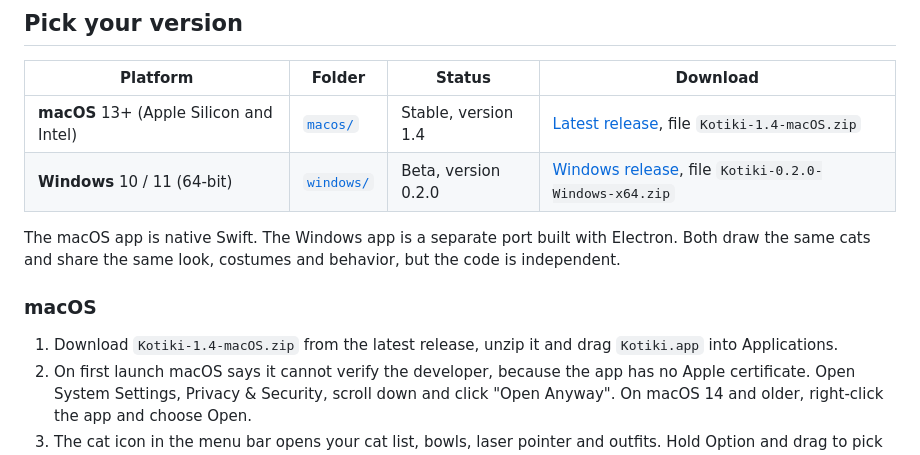
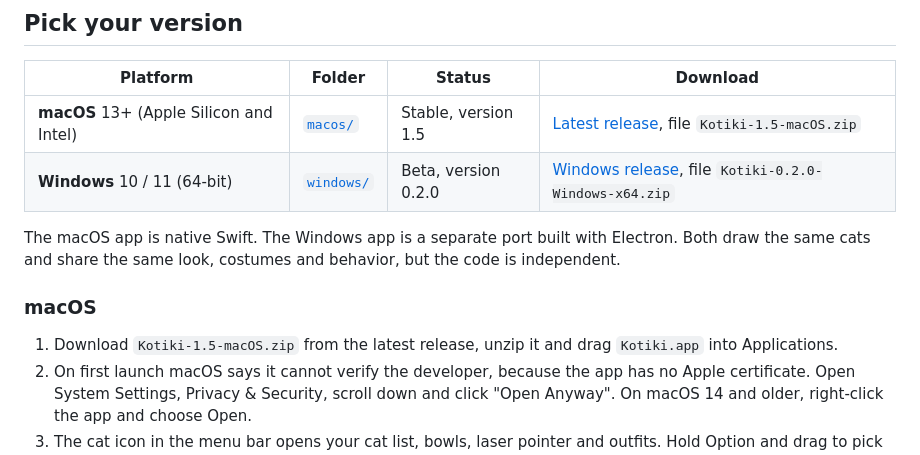
Before and after one commit to Lamesna/desk-cats, a Markdown page: README.md, the part around one of its changes. Drawn GitHub-style.

Commit message:
macOS 1.5: Pixel cats switch; pixel screenshots in README
Co-Authored-By: Claude Opus 5.5 <noreply@anthropic.com>

```diff
--- a/README.md
+++ b/README.md
@@ -14,14 +24,14 @@ Clicks pass straight through the cats, so you keep working as usual. You can fee
 
 | Platform | Folder | Status | Download |
 |---|---|---|---|
-| **macOS** 13+ (Apple Silicon and Intel) | [`macos/`](macos) | Stable, version 1.4 | [Latest release](https://github.com/MiLana-ec/desk-cats/releases/latest), file `Kotiki-1.4-macOS.zip` |
+| **macOS** 13+ (Apple Silicon and Intel) | [`macos/`](macos) | Stable, version 1.5 | [Latest release](https://github.com/MiLana-ec/desk-cats/releases/latest), file `Kotiki-1.5-macOS.zip` |
 | **Windows** 10 / 11 (64-bit) | [`windows/`](windows) | Beta, version 0.2.0 | [Windows release](https://github.com/MiLana-ec/desk-cats/releases/tag/windows-v0.2.0), file `Kotiki-0.2.0-Windows-x64.zip` |
 
 The macOS app is native Swift. The Windows app is a separate port built with Electron. Both draw the same cats and share the same look, costumes and behavior, but the code is independent.
 
 ### macOS
 
-1. Download `Kotiki-1.4-macOS.zip` from the latest release, unzip it and drag `Kotiki.app` into Applications.
+1. Download `Kotiki-1.5-macOS.zip` from the latest release, unzip it and drag `Kotiki.app` into Applications.
 2. On first launch macOS says it cannot verify the developer, because the app has no Apple certificate. Open System Settings, Privacy & Security, scroll down and click "Open Anyway". On macOS 14 and older, right-click the app and choose Open.
 3. The cat icon in the menu bar opens your cat list, bowls, laser pointer and outfits. Hold Option and drag to pick up a cat.
 
```
Also changed, not shown: other parts of README.md (+10 -0 lines), macos/README.md (+5 -0 lines), docs/pixel-coats.png (added), docs/pixel-costumes.png (added), docs/pixel-hats.png (added), 8 other files.
